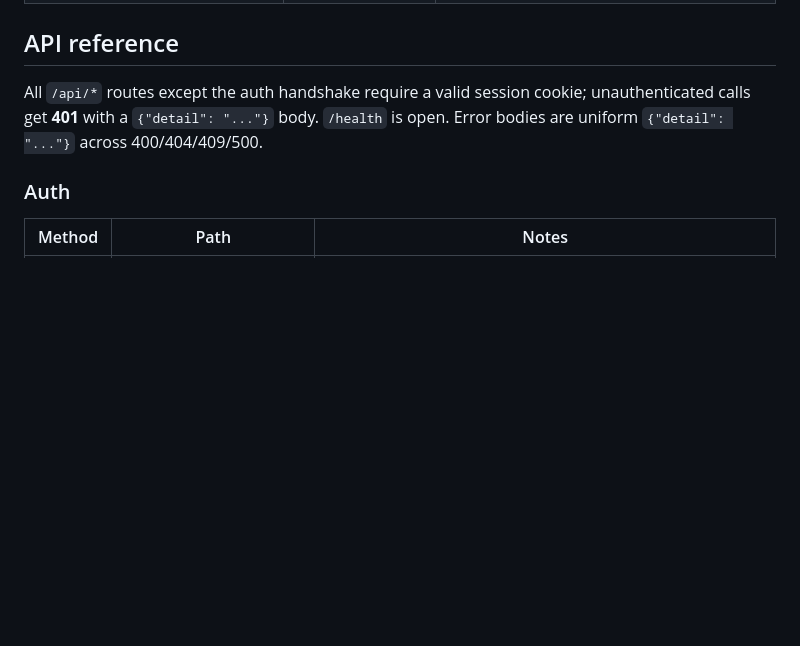
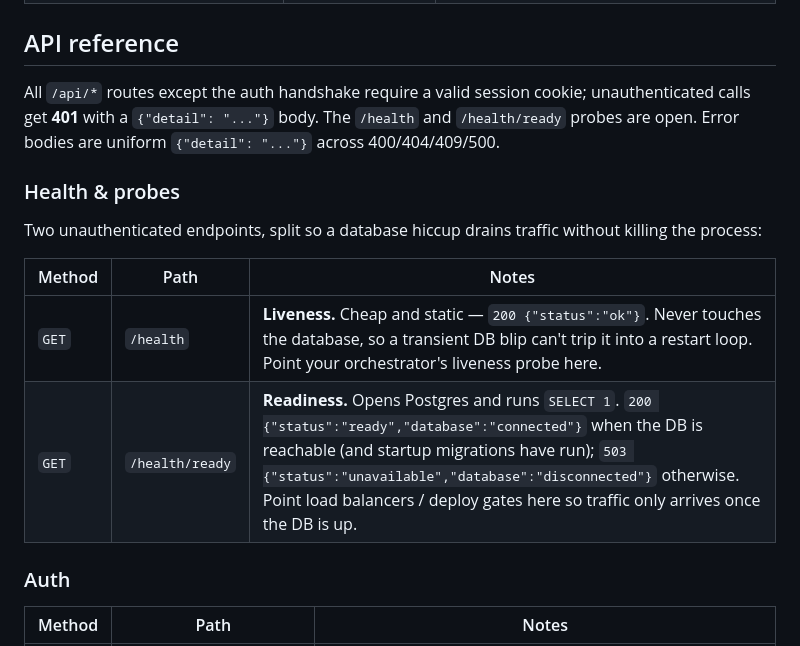
Before and after one commit to CryptoJones/OSApplyTrack, a Markdown page: README.md, the part around the change. Drawn GitHub-style; blank space fills up the shorter version.

Commit message:
docs: document /health and /health/ready probes (#45)
Add a Health & probes subsection to the README API reference (liveness vs readiness). Closes #16.

```diff
--- a/README.md
+++ b/README.md
@@ -197,8 +197,19 @@ All configuration is environment variables (see [`.env.example`](./.env.example)
 ## API reference
 
 All `/api/*` routes except the auth handshake require a valid session cookie;
-unauthenticated calls get **401** with a `{"detail": "..."}` body. `/health` is
-open. Error bodies are uniform `{"detail": "..."}` across 400/404/409/500.
+unauthenticated calls get **401** with a `{"detail": "..."}` body. The `/health`
+and `/health/ready` probes are open. Error bodies are uniform `{"detail": "..."}`
+across 400/404/409/500.
+
+### Health & probes
+
+Two unauthenticated endpoints, split so a database hiccup drains traffic without
+killing the process:
+
+| Method | Path | Notes |
+| --- | --- | --- |
+| `GET` | `/health` | **Liveness.** Cheap and static — `200 {"status":"ok"}`. Never touches the database, so a transient DB blip can't trip it into a restart loop. Point your orchestrator's liveness probe here. |
+| `GET` | `/health/ready` | **Readiness.** Opens Postgres and runs `SELECT 1`. `200 {"status":"ready","database":"connected"}` when the DB is reachable (and startup migrations have run); `503 {"status":"unavailable","database":"disconnected"}` otherwise. Point load balancers / deploy gates here so traffic only arrives once the DB is up. |
 
 ### Auth
 
```
